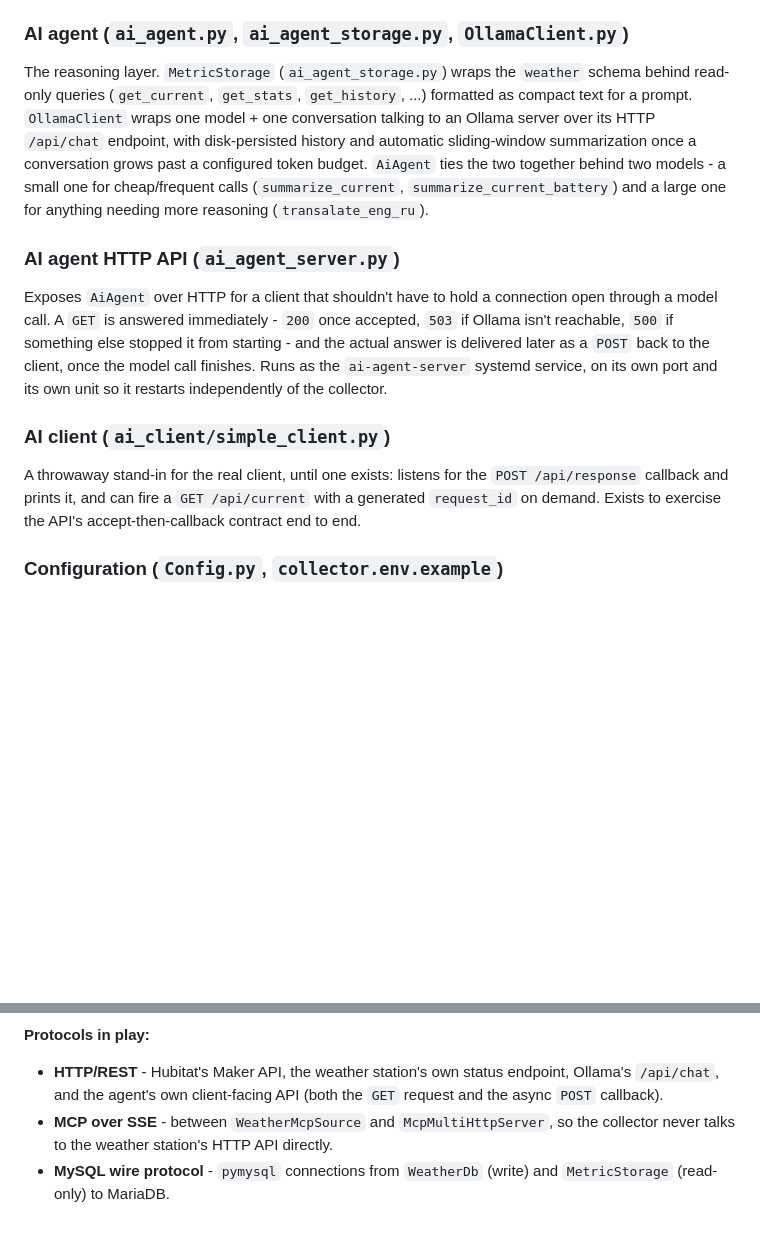
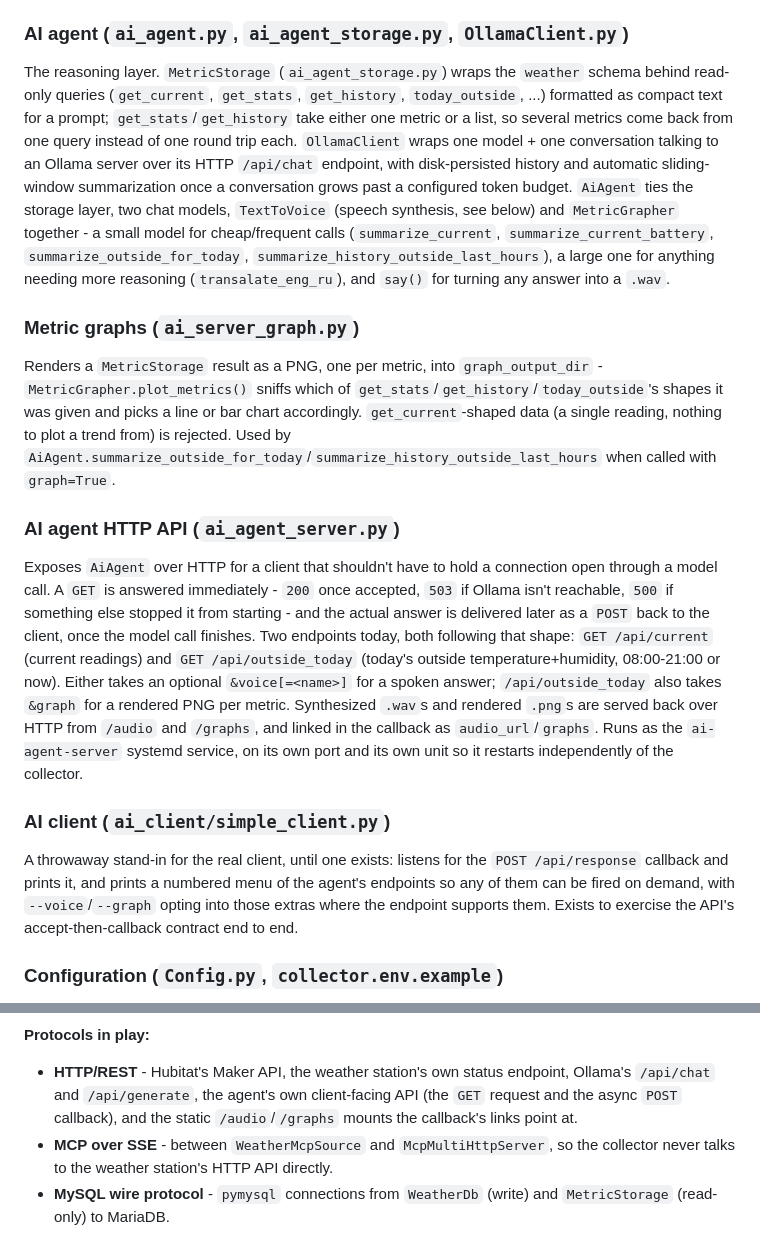
Before and after one commit to KDenisPi/AI_agents, a Markdown page: README.md, 2 parts joined by grey strips. Rendered like a GitHub page; blank space fills up the shorter version.

Commit message:
Document the outside_today, voice, and graph additions in README
Communication diagram now shows both ai_agent_server.py endpoints, the
MetricGrapher/TextToVoice components behind graph=True/&voice, and the
/audio and /graphs static mounts the callback's links point at.
Component descriptions updated to match (AI agent, AI agent HTTP API,
AI client) and a new one added for ai_server_graph.py.

Co-Authored-By: Claude Sonnet 5 <noreply@anthropic.com>

```diff
--- a/README.md
+++ b/README.md
@@ -50,29 +50,52 @@ the committed `.example`.
 ### AI agent (`ai_agent.py`, `ai_agent_storage.py`, `OllamaClient.py`)
 The reasoning layer. `MetricStorage` (`ai_agent_storage.py`) wraps the
 `weather` schema behind read-only queries (`get_current`, `get_stats`,
-`get_history`, ...) formatted as compact text for a prompt. `OllamaClient`
-wraps one model + one conversation talking to an Ollama server over its
-HTTP `/api/chat` endpoint, with disk-persisted history and automatic
-sliding-window summarization once a conversation grows past a configured
-token budget. `AiAgent` ties the two together behind two models - a small
-one for cheap/frequent calls (`summarize_current`,
-`summarize_current_battery`) and a large one for anything needing more
-reasoning (`transalate_eng_ru`).
+`get_history`, `today_outside`, ...) formatted as compact text for a
+prompt; `get_stats`/`get_history` take either one metric or a list, so
+several metrics come back from one query instead of one round trip each.
+`OllamaClient` wraps one model + one conversation talking to an Ollama
+server over its HTTP `/api/chat` endpoint, with disk-persisted history and
+automatic sliding-window summarization once a conversation grows past a
+configured token budget. `AiAgent` ties the storage layer, two chat
+models, `TextToVoice` (speech synthesis, see below) and `MetricGrapher`
+together - a small model for cheap/frequent calls (`summarize_current`,
+`summarize_current_battery`, `summarize_outside_for_today`,
+`summarize_history_outside_last_hours`), a large one for anything needing
+more reasoning (`transalate_eng_ru`), and `say()` for turning any answer
+into a `.wav`.
+
+### Metric graphs (`ai_server_graph.py`)
+Renders a `MetricStorage` result as a PNG, one per metric, into
+`graph_output_dir` - `MetricGrapher.plot_metrics()` sniffs which of
+`get_stats`/`get_history`/`today_outside`'s shapes it was given and picks
+a line or bar chart accordingly. `get_current`-shaped data (a single
+reading, nothing to plot a trend from) is rejected. Used by
+`AiAgent.summarize_outside_for_today`/`summarize_history_outside_last_hours`
+when called with `graph=True`.
 
 ### AI agent HTTP API (`ai_agent_server.py`)
 Exposes `AiAgent` over HTTP for a client that shouldn't have to hold a
 connection open through a model call. A `GET` is answered immediately -
 `200` once accepted, `503` if Ollama isn't reachable, `500` if something
 else stopped it from starting - and the actual answer is delivered later as
-a `POST` back to the client, once the model call finishes. Runs as the
-`ai-agent-server` systemd service, on its own port and its own unit so it
-restarts independently of the collector.
+a `POST` back to the client, once the model call finishes. Two endpoints
+today, both following that shape: `GET /api/current` (current readings)
+and `GET /api/outside_today` (today's outside temperature+humidity,
+08:00-21:00 or now). Either takes an optional `&voice[=<name>]` for a
+spoken answer; `/api/outside_today` also takes `&graph` for a rendered PNG
+per metric. Synthesized `.wav`s and rendered `.png`s are served back over
+HTTP from `/audio` and `/graphs`, and linked in the callback as
+`audio_url`/`graphs`. Runs as the `ai-agent-server` systemd service, on
+its own port and its own unit so it restarts independently of the
+collector.
 
 ### AI client (`ai_client/simple_client.py`)
 A throwaway stand-in for the real client, until one exists: listens for the
-`POST /api/response` callback and prints it, and can fire a
-`GET /api/current` with a generated `request_id` on demand. Exists to
-exercise the API's accept-then-callback contract end to end.
+`POST /api/response` callback and prints it, and prints a numbered menu of
+the agent's endpoints so any of them can be fired on demand, with
+`--voice`/`--graph` opting into those extras where the endpoint supports
+them. Exists to exercise the API's accept-then-callback contract end to
+end.
 
 ### Configuration (`Config.py`, `collector.env.example`)
 Every component reads a single `Config`, built from the environment
@@ -135,8 +172,9 @@ flowchart LR
 
 **Protocols in play:**
 - **HTTP/REST** - Hubitat's Maker API, the weather station's own status
-  endpoint, Ollama's `/api/chat`, and the agent's own client-facing API
-  (both the `GET` request and the async `POST` callback).
+  endpoint, Ollama's `/api/chat` and `/api/generate`, the agent's own
+  client-facing API (the `GET` request and the async `POST` callback), and
+  the static `/audio`/`/graphs` mounts the callback's links point at.
 - **MCP over SSE** - between `WeatherMcpSource` and `McpMultiHttpServer`,
   so the collector never talks to the weather station's HTTP API directly.
 - **MySQL wire protocol** - `pymysql` connections from `WeatherDb` (write)
```
Also changed, not shown: other parts of README.md (+19 -5 lines).
